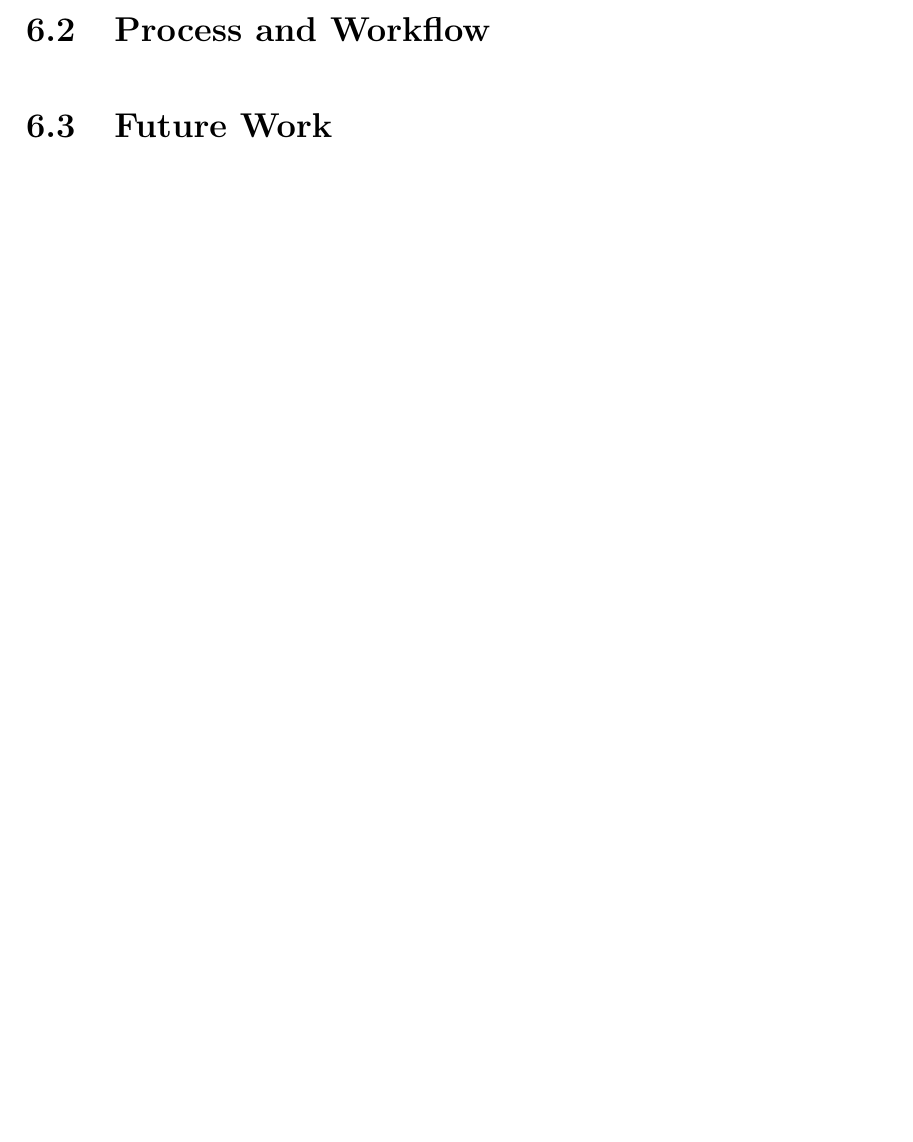
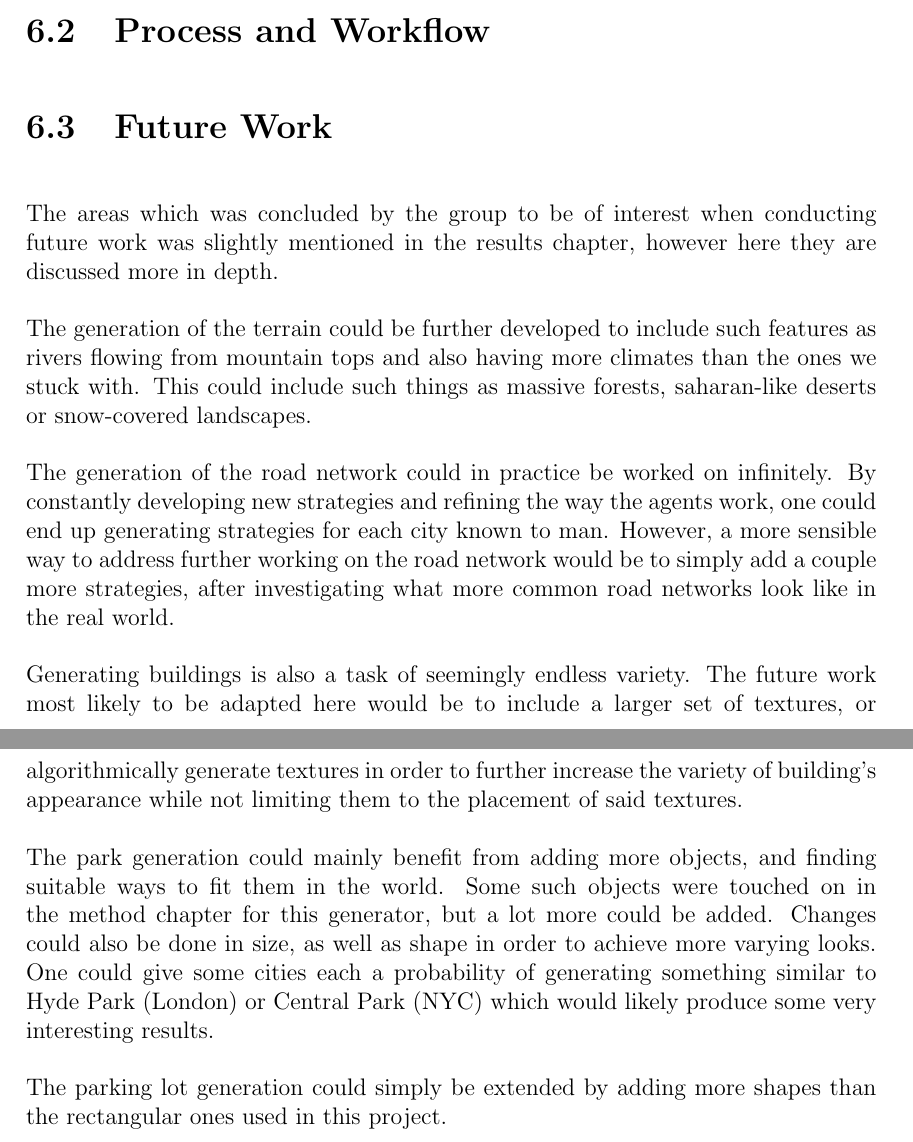
Before and after one commit to DATX02-20-02/Report, a LaTeX thesis (main.tex, which reads tex/discussion/future.tex): part of page 58 of 65 before the commit and two parts of pages 59 and 60 of 67 after it, the two joined at a grey line, cut so that both start at the same text, the shorter picture padded with empty space. Compiled offline with pdfLaTeX.

Commit message:
first writing session - hawkman do your thing

```diff
--- a/tex/discussion/future.tex
+++ b/tex/discussion/future.tex
@@ -1 +1,19 @@
 \section{Future Work}
+The areas which was concluded by the group to be of interest when conducting future work was slightly mentioned in the results chapter, however here they are discussed more in depth.
+
+The generation of the terrain could be further developed to include such features as rivers flowing from mountain tops and also having more climates than the ones we stuck with.
+This could include such things as massive forests, saharan-like deserts or snow-covered landscapes.
+
+The generation of the road network could in practice be worked on infinitely.
+By constantly developing new strategies and refining the way the agents work, one could end up generating strategies for each city known to man.
+However, a more sensible way to address further working on the road network would be to simply add a couple more strategies, after investigating what more common road networks look like in the real world.
+
+Generating buildings is also a task of seemingly endless variety.
+The future work most likely to be adapted here would be to include a larger set of textures, or algorithmically generate textures in order to further increase the variety of building's appearance while not limiting them to the placement of said textures.
+
+The park generation could mainly benefit from adding more objects, and finding suitable ways to fit them in the world.
+Some such objects were touched on in the method chapter for this generator, but a lot more could be added.
+Changes could also be done in size, as well as shape in order to achieve more varying looks.
+One could give some cities each a probability of generating something similar to Hyde Park (London) or Central Park (NYC) which would likely produce some very interesting results.
+
+The parking lot generation could simply be extended by adding more shapes than the rectangular ones used in this project.
```
Also changed, not shown: tex/discussion/results.tex (+29 -0 lines).
